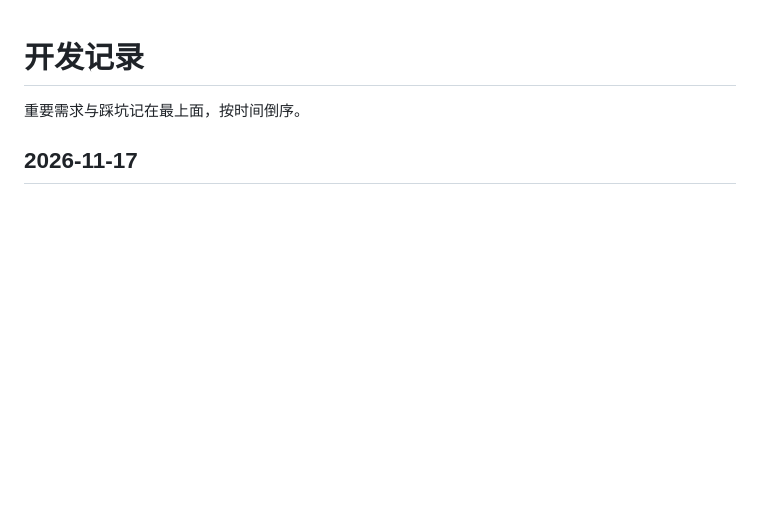
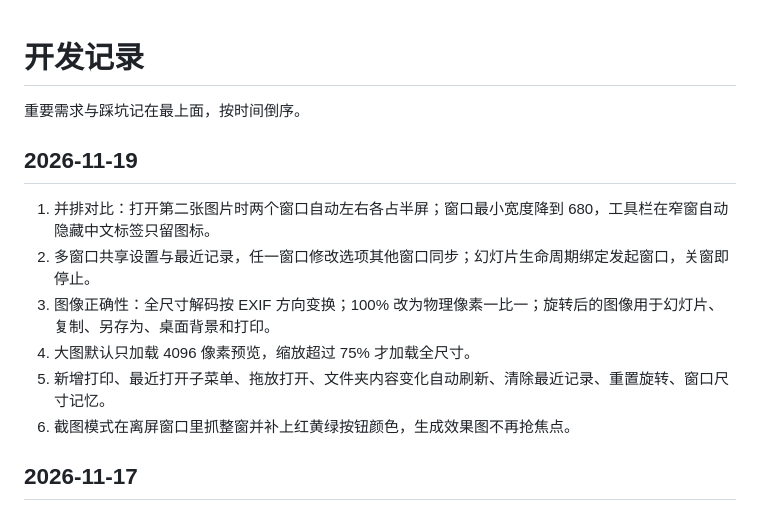
Before and after one commit to buxuele/img_viewer, a Markdown page: 开发记录.md, the part around the change. Drawn GitHub-style; blank space fills up the shorter version.

```diff
--- a/开发记录.md
+++ b/开发记录.md
@@ -1,6 +1,15 @@
 # 开发记录
 
 重要需求与踩坑记在最上面，按时间倒序。
+
+## 2026-11-19
+
+1. 并排对比：打开第二张图片时两个窗口自动左右各占半屏；窗口最小宽度降到 680，工具栏在窄窗自动隐藏中文标签只留图标。
+2. 多窗口共享设置与最近记录，任一窗口修改选项其他窗口同步；幻灯片生命周期绑定发起窗口，关窗即停止。
+3. 图像正确性：全尺寸解码按 EXIF 方向变换；100% 改为物理像素一比一；旋转后的图像用于幻灯片、复制、另存为、桌面背景和打印。
+4. 大图默认只加载 4096 像素预览，缩放超过 75% 才加载全尺寸。
+5. 新增打印、最近打开子菜单、拖放打开、文件夹内容变化自动刷新、清除最近记录、重置旋转、窗口尺寸记忆。
+6. 截图模式在离屏窗口里抓整窗并补上红黄绿按钮颜色，生成效果图不再抢焦点。
 
 ## 2026-11-17
 
```
Also changed, not shown: README.md (+3 -0 lines), docs/复盘-2026-11-17.md (added, +37 -0 lines), 效果图/01-查看器.jpg, 效果图/02-图片库.png, 15 other files.
